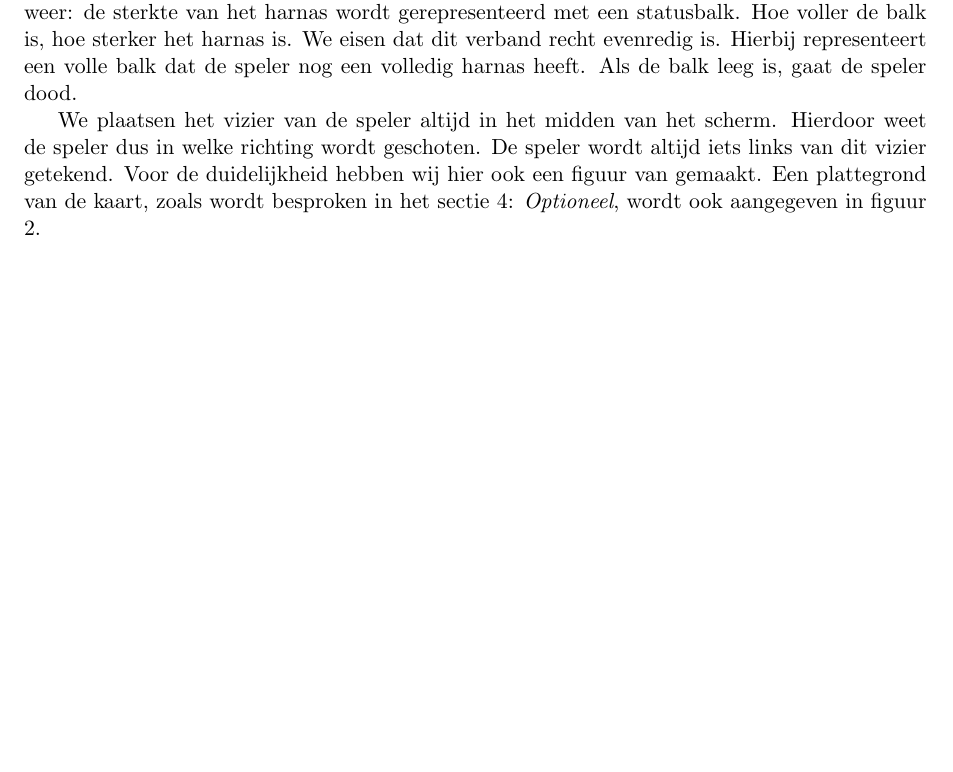
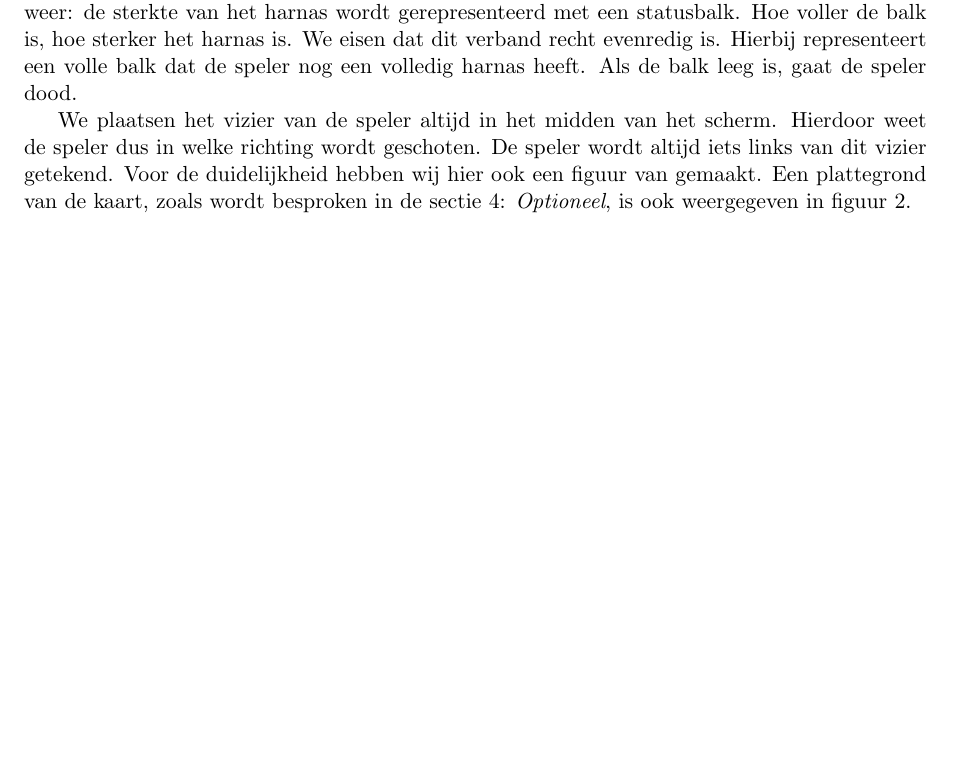
Before and after one commit to timvdalen/OGO-2.3, a LaTeX paper (documentation/documentation.tex, which reads documentation/informal.tex): part of page 6 of 9, cut so that both start at the same text, the shorter picture padded with empty space. Compiled offline with pdfLaTeX.

Commit message:
Typo gefixed.

```diff
--- a/documentation/informal.tex
+++ b/documentation/informal.tex
@@ -50,7 +50,7 @@ Via de gebruikersomgeving kan de speler de interactie met het 3D-model aangaan.
 
 De hoeveelheid goud van het team wordt weergegeven met behulp van een getal na een speciaal symbool linksboven: een goudstaaf. De sterkte van het harnas geven wij ook linksboven weer: de sterkte van het harnas wordt gerepresenteerd met een statusbalk. Hoe voller de balk is, hoe sterker het harnas is. We eisen dat dit verband recht evenredig is. Hierbij representeert een volle balk dat de speler nog een volledig harnas heeft. Als de balk leeg is, gaat de speler dood.
 
-We plaatsen het vizier van de speler altijd in het midden van het scherm. Hierdoor weet de speler dus in welke richting wordt geschoten. De speler wordt altijd iets links van dit vizier getekend. Voor de duidelijkheid hebben wij hier ook een figuur van gemaakt. Een plattegrond van de kaart, zoals wordt besproken in het sectie \ref{sec:OPT}: \emph{Optioneel}, wordt ook aangegeven in figuur \ref{fig:UI}.
+We plaatsen het vizier van de speler altijd in het midden van het scherm. Hierdoor weet de speler dus in welke richting wordt geschoten. De speler wordt altijd iets links van dit vizier getekend. Voor de duidelijkheid hebben wij hier ook een figuur van gemaakt. Een plattegrond van de kaart, zoals wordt besproken in de sectie \ref{sec:OPT}: \emph{Optioneel}, is ook weergegeven in figuur \ref{fig:UI}.
 \begin{figure}[H]
 \includegraphics[width=\textwidth]{Graphics/UI.eps}
 \caption{De gebruikersomgeving tijdens het spel}
```
Also changed, not shown: documentation/informal.tex (1 more changed lines).
